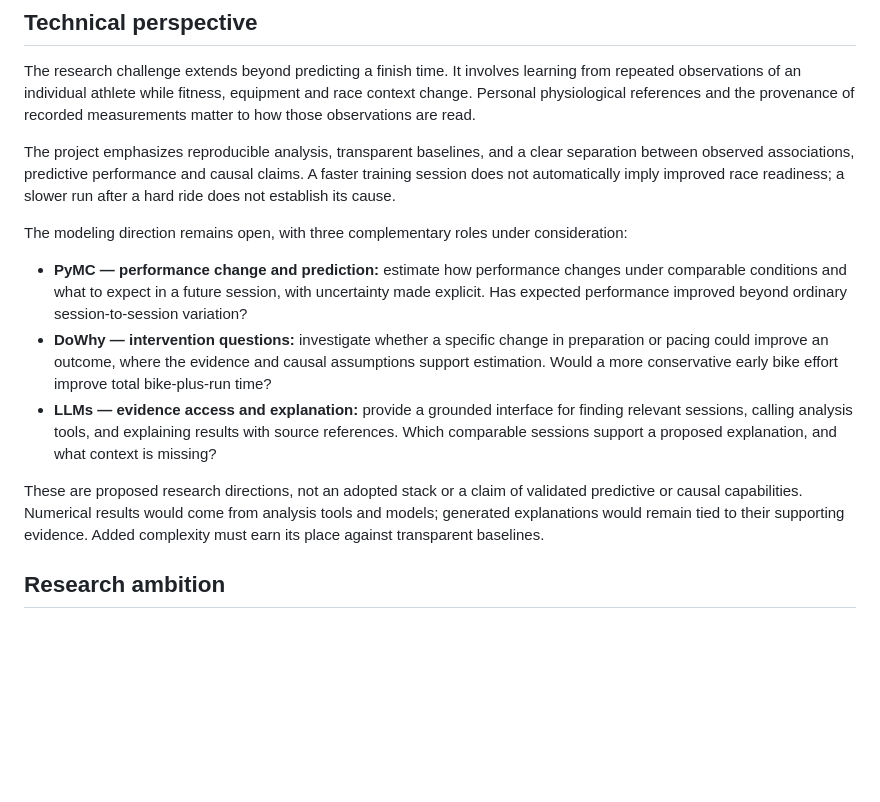
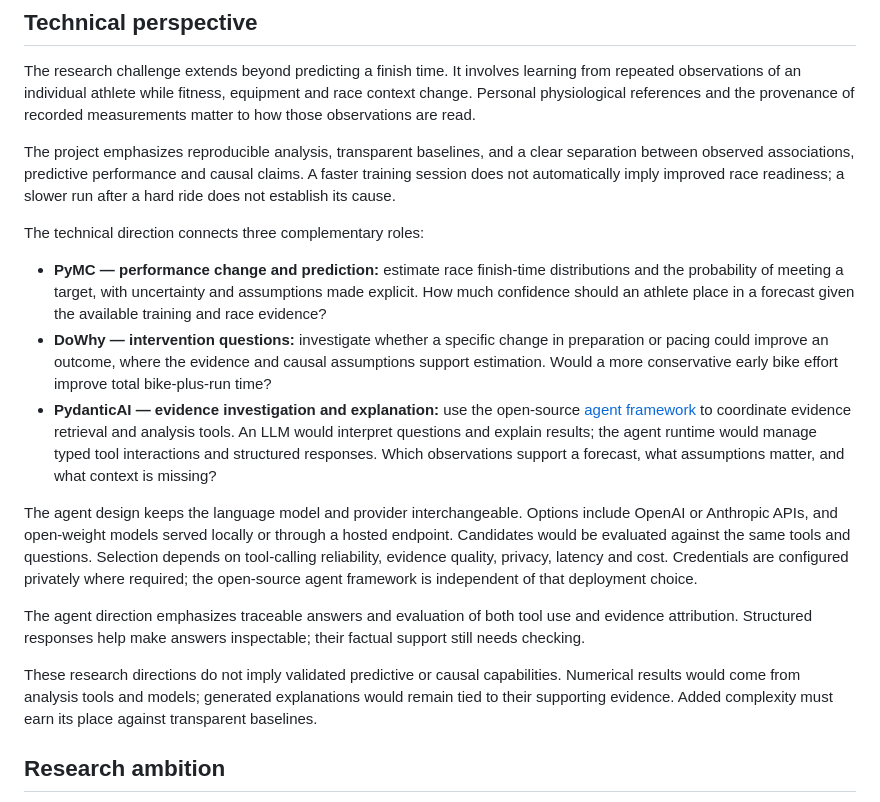
Before and after one commit to ZeroHypotheses/tri-wise, a Markdown page: README.md, the part around the change. Rendered like a GitHub page; blank space fills up the shorter version.

Commit message:
Describe provider-independent evidence agent and race prediction

```diff
--- a/README.md
+++ b/README.md
@@ -40,24 +40,36 @@ separation between observed associations, predictive performance and causal
 claims. A faster training session does not automatically imply improved race
 readiness; a slower run after a hard ride does not establish its cause.
 
-The modeling direction remains open, with three complementary roles under
-consideration:
+The technical direction connects three complementary roles:
 
-- **PyMC — performance change and prediction:** estimate how performance changes
-  under comparable conditions and what to expect in a future session, with
-  uncertainty made explicit. Has expected performance improved beyond ordinary
-  session-to-session variation?
+- **PyMC — performance change and prediction:** estimate race finish-time
+  distributions and the probability of meeting a target, with uncertainty and
+  assumptions made explicit. How much confidence should an athlete place in a
+  forecast given the available training and race evidence?
 - **DoWhy — intervention questions:** investigate whether a specific change in
   preparation or pacing could improve an outcome, where the evidence and causal
   assumptions support estimation. Would a more conservative early bike effort
   improve total bike-plus-run time?
-- **LLMs — evidence access and explanation:** provide a grounded interface for
-  finding relevant sessions, calling analysis tools, and explaining results with
-  source references. Which comparable sessions support a proposed explanation,
-  and what context is missing?
+- **PydanticAI — evidence investigation and explanation:** use the open-source
+  [agent framework](https://pydantic.dev/docs/ai/core-concepts/agent/)
+  to coordinate evidence retrieval and analysis tools.
+  An LLM would interpret questions and explain results; the agent runtime would
+  manage typed tool interactions and structured responses. Which observations
+  support a forecast, what assumptions matter, and what context is missing?
 
-These are proposed research directions, not an adopted stack or a claim of
-validated predictive or causal capabilities. Numerical results would come from
+The agent design keeps the language model and provider interchangeable. Options
+include OpenAI or Anthropic APIs, and open-weight models served locally or through
+a hosted endpoint. Candidates would be evaluated against the same tools and
+questions. Selection depends on tool-calling reliability, evidence quality,
+privacy, latency and cost. Credentials are configured privately where required;
+the open-source agent framework is independent of that deployment choice.
+
+The agent direction emphasizes traceable answers and evaluation of both tool use
+and evidence attribution. Structured responses help make answers inspectable;
+their factual support still needs checking.
+
+These research directions do not imply validated predictive or causal
+capabilities. Numerical results would come from
 analysis tools and models; generated explanations would remain tied to their
 supporting evidence. Added complexity must earn its place against transparent
 baselines.
```
